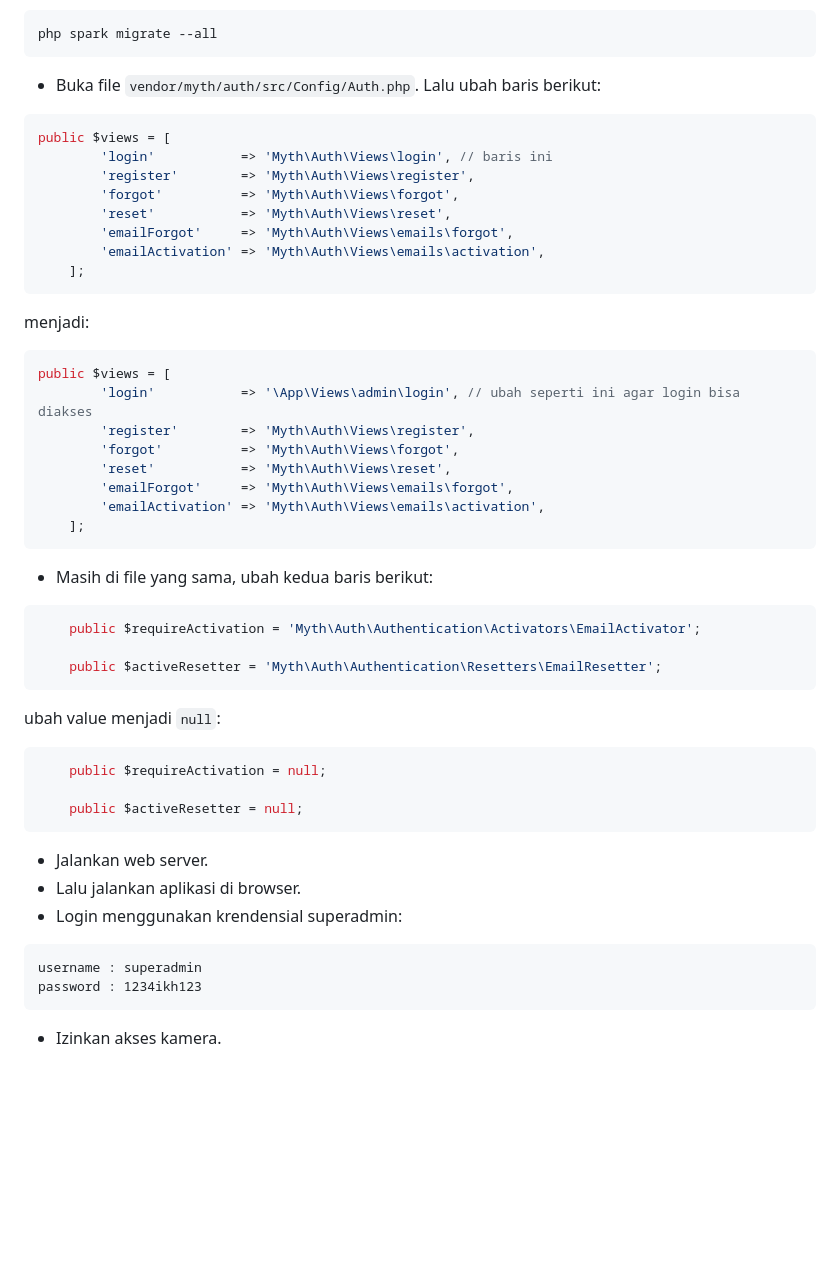
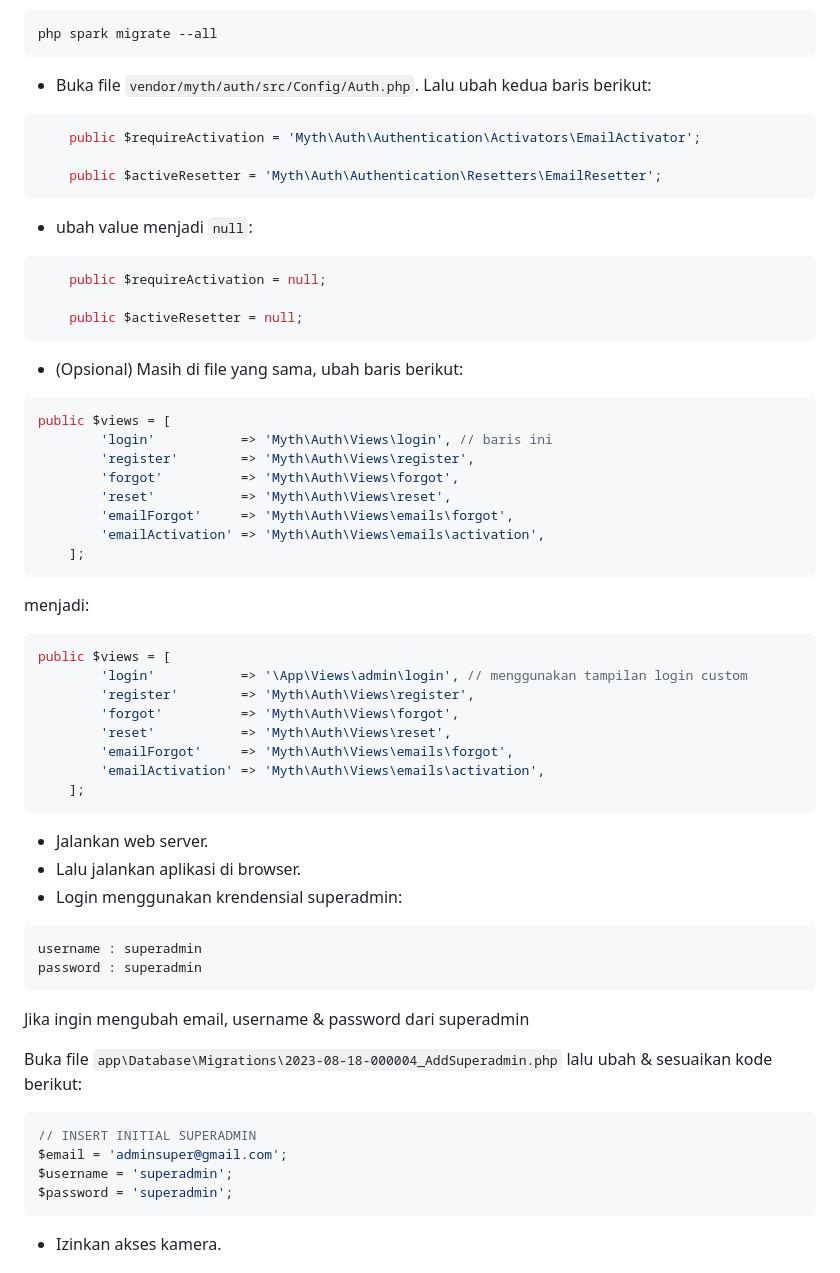
Before and after one commit to ikhsan3adi/absensi-sekolah-qr-code, a Markdown page: README.md, the part around the change. Rendered like a GitHub page; blank space fills up the shorter version.

Commit message:
docs: Update README.md

````diff
--- a/README.md
+++ b/README.md
@@ -101,7 +101,23 @@ composer install
 php spark migrate --all
 ```
 
-- Buka file `vendor/myth/auth/src/Config/Auth.php`. Lalu ubah baris berikut:
+- Buka file `vendor/myth/auth/src/Config/Auth.php`. Lalu ubah kedua baris berikut:
+
+```php
+    public $requireActivation = 'Myth\Auth\Authentication\Activators\EmailActivator';
+
+    public $activeResetter = 'Myth\Auth\Authentication\Resetters\EmailResetter';
+```
+
+- ubah value menjadi `null`:
+
+```php
+    public $requireActivation = null;
+
+    public $activeResetter = null;
+```
+
+- (Opsional) Masih di file yang sama, ubah baris berikut:
 
 ```php
 public $views = [
@@ -118,7 +134,7 @@ menjadi:
 
 ```php
 public $views = [
-        'login'           => '\App\Views\admin\login', // ubah seperti ini agar login bisa diakses
+        'login'           => '\App\Views\admin\login', // menggunakan tampilan login custom
         'register'        => 'Myth\Auth\Views\register',
         'forgot'          => 'Myth\Auth\Views\forgot',
         'reset'           => 'Myth\Auth\Views\reset',
@@ -127,29 +143,24 @@ public $views = [
     ];
 ```
 
-- Masih di file yang sama, ubah kedua baris berikut:
-
-```php
-    public $requireActivation = 'Myth\Auth\Authentication\Activators\EmailActivator';
-
-    public $activeResetter = 'Myth\Auth\Authentication\Resetters\EmailResetter';
-```
-
-ubah value menjadi `null`:
-
-```php
-    public $requireActivation = null;
-
-    public $activeResetter = null;
-```
-
 - Jalankan web server.
 - Lalu jalankan aplikasi di browser.
 - Login menggunakan krendensial superadmin:
 
 ```
 username : superadmin
-password : 1234ikh123
+password : superadmin
+```
+
+Jika ingin mengubah email, username & password dari superadmin
+
+Buka file `app\Database\Migrations\2023-08-18-000004_AddSuperadmin.php` lalu ubah & sesuaikan kode berikut:
+
+```php
+// INSERT INITIAL SUPERADMIN
+$email = 'adminsuper@gmail.com';
+$username = 'superadmin';
+$password = 'superadmin';
 ```
 
 - Izinkan akses kamera.
````
